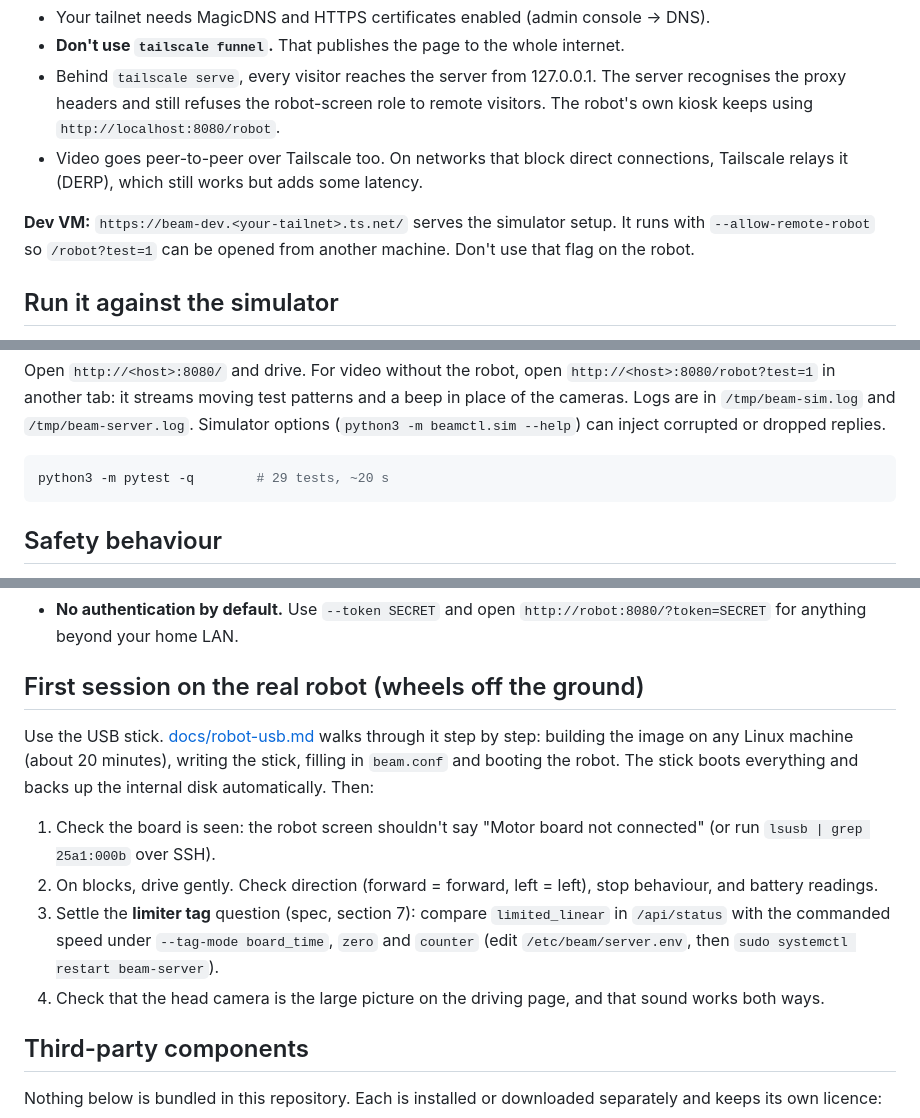
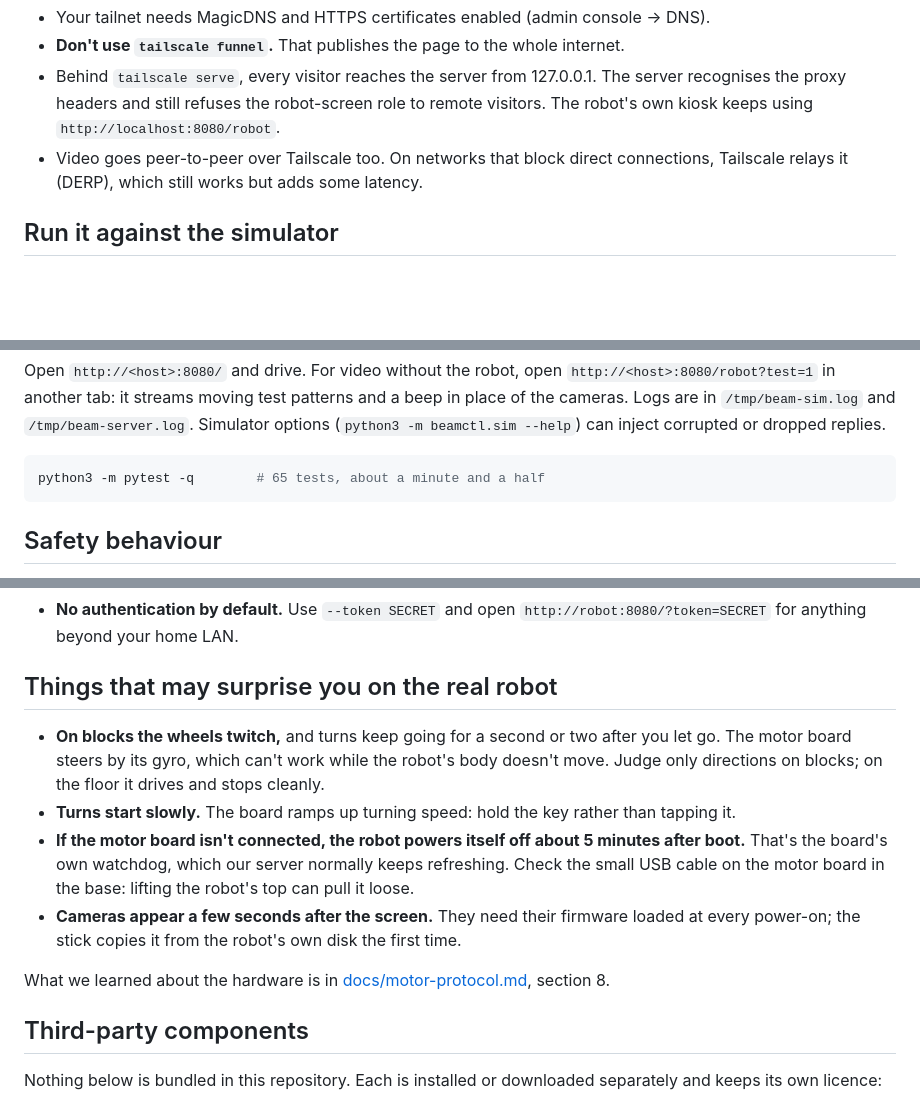
Before and after one commit to vpi/beam-revival, a Markdown page: README.md, 3 parts joined by grey strips. Rendered like a GitHub page; blank space fills up the shorter version.

````diff
--- a/README.md
+++ b/README.md
@@ -71,9 +121,6 @@ account (phone app, laptop). The serve setting persists across reboots, and `sud
 - Video goes peer-to-peer over Tailscale too. On networks that block direct connections,
   Tailscale relays it (DERP), which still works but adds some latency.
 
-**Dev VM:** `https://beam-dev.<your-tailnet>.ts.net/` serves the simulator setup. It runs with
-`--allow-remote-robot` so `/robot?test=1` can be opened from another machine. Don't use that flag on the robot.
-
 ## Run it against the simulator
 
 Needs Python 3.10+ and `aiohttp` (`sudo apt install python3-aiohttp`; for tests also `python3-pytest python3-pytest-asyncio`).
@@ -89,7 +136,7 @@ in place of the cameras. Logs are in `/tmp/beam-sim.log` and `/tmp/beam-server.l
 Simulator options (`python3 -m beamctl.sim --help`) can inject corrupted or dropped replies.
 
 ```bash
-python3 -m pytest -q        # 29 tests, ~20 s
+python3 -m pytest -q        # 65 tests, about a minute and a half
 ```
 
 ## Safety behaviour
@@ -103,20 +150,19 @@ python3 -m pytest -q        # 29 tests, ~20 s
 - **Power watchdog:** on opening the port the server immediately sends Beam's "power-cycle in 300 s" order and re-sends it every 5 s. Without this, the robot powers off about 5 minutes after you boot your own OS (see the spec, section 6).
 - **No authentication by default.** Use `--token SECRET` and open `http://robot:8080/?token=SECRET` for anything beyond your home LAN.
 
-## First session on the real robot (wheels off the ground)
+## Things that may surprise you on the real robot
 
-Use the USB stick. [docs/robot-usb.md](docs/robot-usb.md) walks through it step by step: building the
-image on any Linux machine (about 20 minutes), writing the stick, filling in `beam.conf` and booting
-the robot. The stick boots everything and backs up the internal disk automatically. Then:
+- **On blocks the wheels twitch,** and turns keep going for a second or two after you let go. The motor
+  board steers by its gyro, which can't work while the robot's body doesn't move. Judge only
+  directions on blocks; on the floor it drives and stops cleanly.
+- **Turns start slowly.** The board ramps up turning speed: hold the key rather than tapping it.
+- **If the motor board isn't connected, the robot powers itself off about 5 minutes after boot.**
+  That's the board's own watchdog, which our server normally keeps refreshing. Check the small USB
+  cable on the motor board in the base: lifting the robot's top can pull it loose.
+- **Cameras appear a few seconds after the screen.** They need their firmware loaded at every
+  power-on; the stick copies it from the robot's own disk the first time.
 
-1. Check the board is seen: the robot screen shouldn't say "Motor board not connected"
-   (or run `lsusb | grep 25a1:000b` over SSH).
-2. On blocks, drive gently. Check direction (forward = forward, left = left), stop behaviour,
-   and battery readings.
-3. Settle the **limiter tag** question (spec, section 7): compare `limited_linear` in
-   `/api/status` with the commanded speed under `--tag-mode board_time`, `zero` and `counter`
-   (edit `/etc/beam/server.env`, then `sudo systemctl restart beam-server`).
-4. Check that the head camera is the large picture on the driving page, and that sound works both ways.
+What we learned about the hardware is in [docs/motor-protocol.md](docs/motor-protocol.md), section 8.
 
 ## Third-party components
 
````
Also changed, not shown: other parts of README.md (+50 -0 lines), docs/robot-usb.md (+8 -4 lines).
